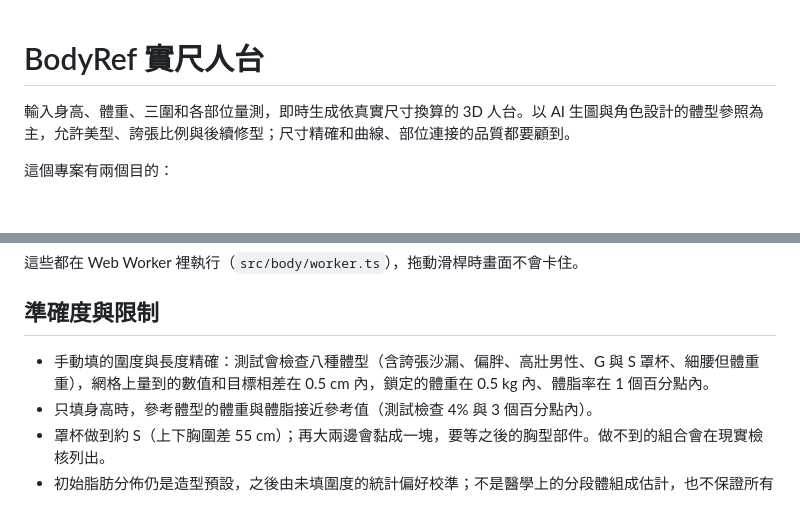
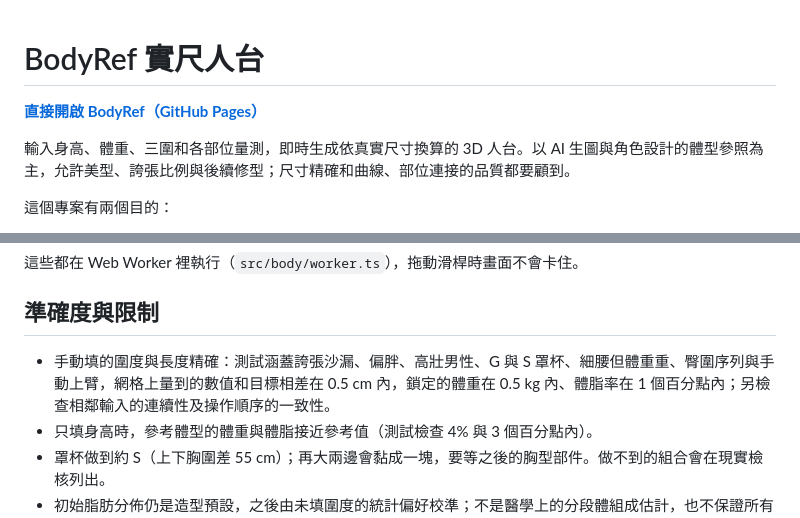
Before and after one commit to asasasdad0329/bodyref, a Markdown page: README.md, 2 parts joined by grey strips. Drawn GitHub-style; blank space fills up the shorter version.

```diff
--- a/README.md
+++ b/README.md
@@ -1,4 +1,6 @@
 # BodyRef 實尺人台
+
+**[直接開啟 BodyRef（GitHub Pages）](https://asasasdad0329.github.io/bodyref/)**
 
 輸入身高、體重、三圍和各部位量測，即時生成依真實尺寸換算的 3D 人台。以 AI 生圖與角色設計的體型參照為主，允許美型、誇張比例與後續修型；尺寸精確和曲線、部位連接的品質都要顧到。
 
@@ -58,7 +60,7 @@
 
 ## 準確度與限制
 
-- 手動填的圍度與長度精確：測試會檢查八種體型（含誇張沙漏、偏胖、高壯男性、G 與 S 罩杯、細腰但體重重），網格上量到的數值和目標相差在 0.5 cm 內，鎖定的體重在 0.5 kg 內、體脂率在 1 個百分點內。
+- 手動填的圍度與長度精確：測試涵蓋誇張沙漏、偏胖、高壯男性、G 與 S 罩杯、細腰但體重重、臀圍序列與手動上臂，網格上量到的數值和目標相差在 0.5 cm 內，鎖定的體重在 0.5 kg 內、體脂率在 1 個百分點內；另檢查相鄰輸入的連續性及操作順序的一致性。
 - 只填身高時，參考體型的體重與體脂接近參考值（測試檢查 4% 與 3 個百分點內）。
 - 罩杯做到約 S（上下胸圍差 55 cm）；再大兩邊會黏成一塊，要等之後的胸型部件。做不到的組合會在現實檢核列出。
 - 初始脂肪分佈仍是造型預設，之後由未填圍度的統計偏好校準；不是醫學上的分段體組成估計，也不保證所有未填圍度落在建議值 ±2～3 cm。手動的極端比例仍可保留。
```
Also changed, not shown: other parts of README.md (+12 -9 lines), AGENTS.md (+2 -2 lines), docs/HANDOFF.md (+8 -3 lines).
